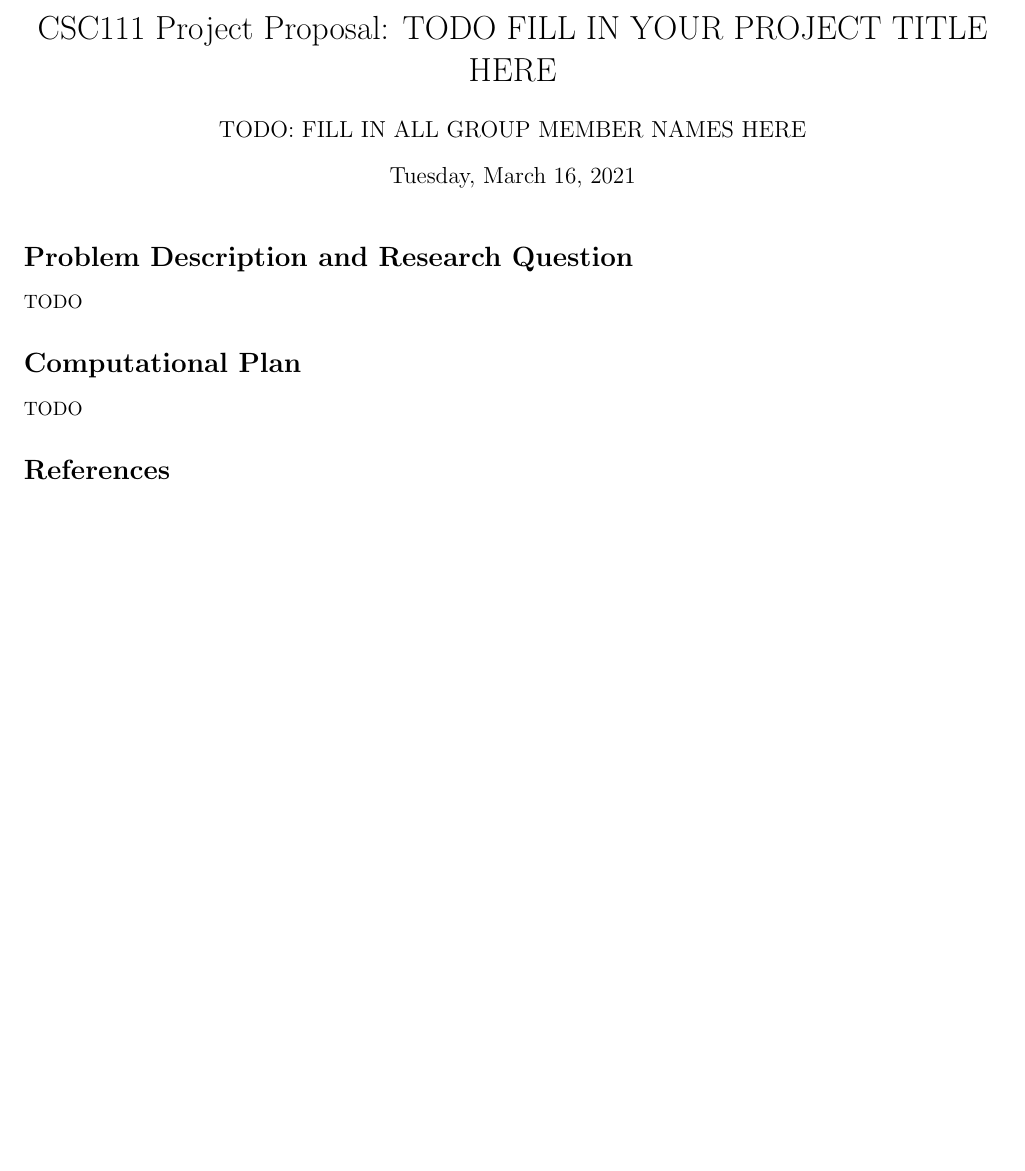
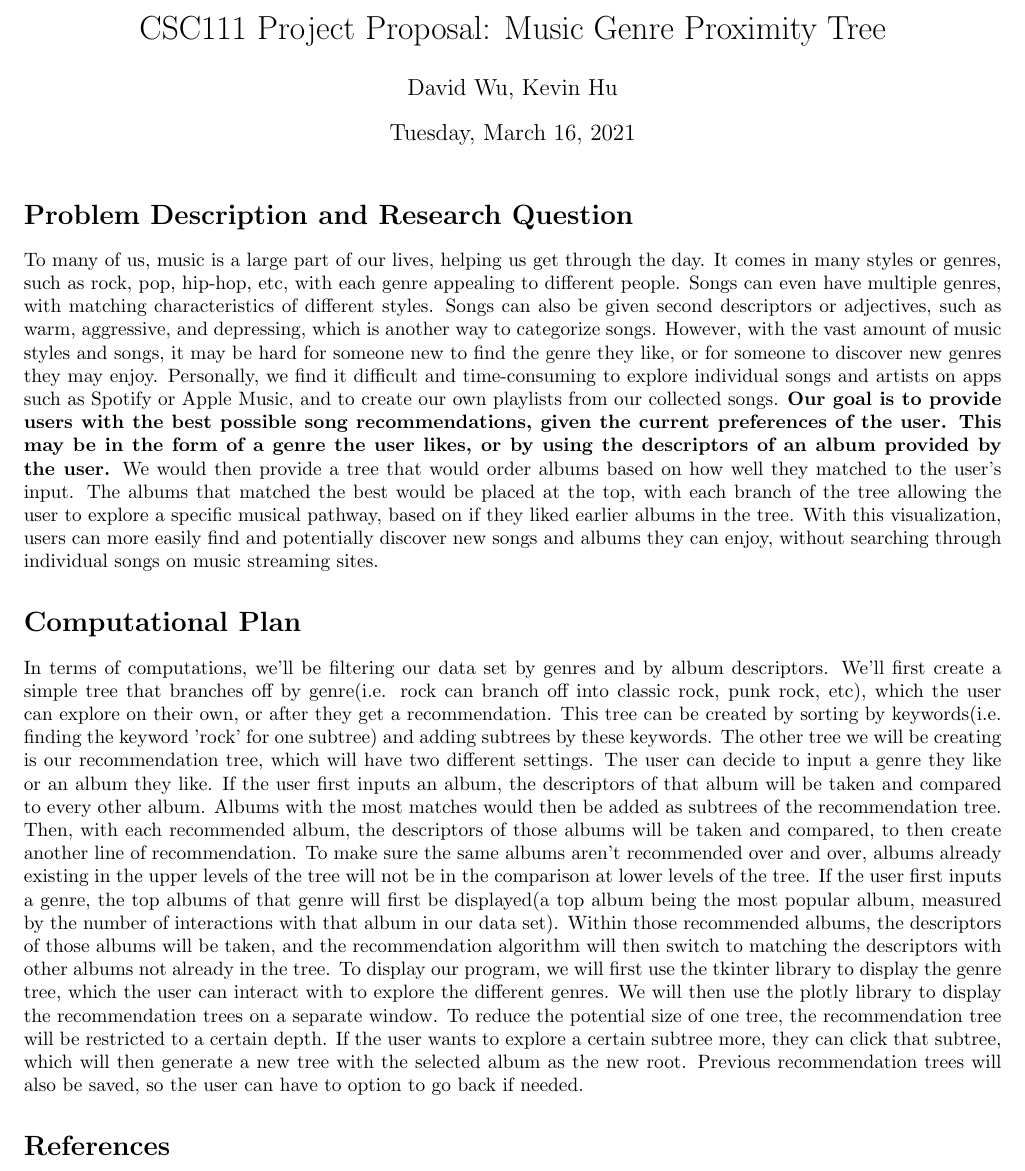
Before and after one commit to antijun/CSC111-Course-Project, a LaTeX document (Project Proposal/project_proposal.tex): part of the page, cut at the place of the change, the shorter picture padded with empty space. Compiled offline with pdfLaTeX.

Commit message:
Update project_proposal.tex

```diff
--- a/Project Proposal/project_proposal.tex
+++ b/Project Proposal/project_proposal.tex
@@ -3,8 +3,8 @@
 \usepackage[utf8]{inputenc}
 \usepackage[margin=0.75in]{geometry}
 
-\title{CSC111 Project Proposal: TODO FILL IN YOUR PROJECT TITLE HERE}
-\author{TODO: FILL IN ALL GROUP MEMBER NAMES HERE}
+\title{CSC111 Project Proposal: Music Genre Proximity Tree}
+\author{David Wu, Kevin Hu}
 \date{Tuesday, March 16, 2021}
 
 \begin{document}
@@ -12,11 +12,12 @@
 
 \section*{Problem Description and Research Question}
 
-TODO
+To many of us, music is a large part of our lives, helping us get through the day. It comes in many styles or genres, such as rock, pop, hip-hop, etc, with each genre appealing to different people. Songs can even have multiple genres, with matching characteristics of different styles. Songs can also be given second descriptors or adjectives, such as warm, aggressive, and depressing, which is another way to categorize songs. However, with the vast amount of music styles and songs, it may be hard for someone new to find the genre they like, or for someone to discover new genres they may enjoy. Personally, we find it difficult and time-consuming to explore individual songs and artists on apps such as Spotify or Apple Music, and to create our own playlists from our collected songs. \textbf{Our goal is to provide users with the best possible song recommendations, given the current preferences of the user. This may be in the form of a genre the user likes, or by using the descriptors of an album provided by the user.} We would then provide a tree that would order albums based on how well they matched to the user's input. The albums that matched the best would be placed at the top, with each branch of the tree allowing the user to explore a specific musical pathway, based on if they liked earlier albums in the tree. With this visualization, users can more easily find and potentially discover new songs and albums they can enjoy, without searching through individual songs on music streaming sites.
 
 \section*{Computational Plan}
 
-TODO
+In terms of computations, we'll be filtering our data set by genres and by album descriptors. We'll first create a simple tree that branches off by genre(i.e. rock can branch off into classic rock, punk rock, etc), which the user can explore on their own, or after they get a recommendation. This tree can be created by sorting by keywords(i.e. finding the keyword 'rock' for one subtree) and adding subtrees by these keywords. The other tree we will be creating is our recommendation tree, which will have two different settings. The user can decide to input a genre they like or an album they like. If the user first inputs an album, the descriptors of that album will be taken and compared to every other album. Albums with the most matches would then be added as subtrees of the recommendation tree. Then, with each recommended album, the descriptors of those albums will be taken and compared, to then create another line of recommendation. To make sure the same albums aren't recommended over and over, albums already existing in the upper levels of the tree will not be in the comparison at lower levels of the tree. If the user first inputs a genre, the top albums of that genre will first be displayed(a top album being the most popular album, measured by the number of interactions with that album in our data set). Within those recommended albums, the descriptors of those albums will be taken, and the recommendation algorithm will then switch to matching the descriptors with other albums not already in the tree.
+    To display our program, we will first use the tkinter library to display the genre tree, which the user can interact with to explore the different genres. We will then use the plotly library to display the recommendation trees on a separate window. To reduce the potential size of one tree, the recommendation tree will be restricted to a certain depth. If the user wants to explore a certain subtree more, they can click that subtree, which will then generate a new tree with the selected album as the new root. Previous recommendation trees will also be saved, so the user can have to option to go back if needed.
 
 \section*{References}
 
```
